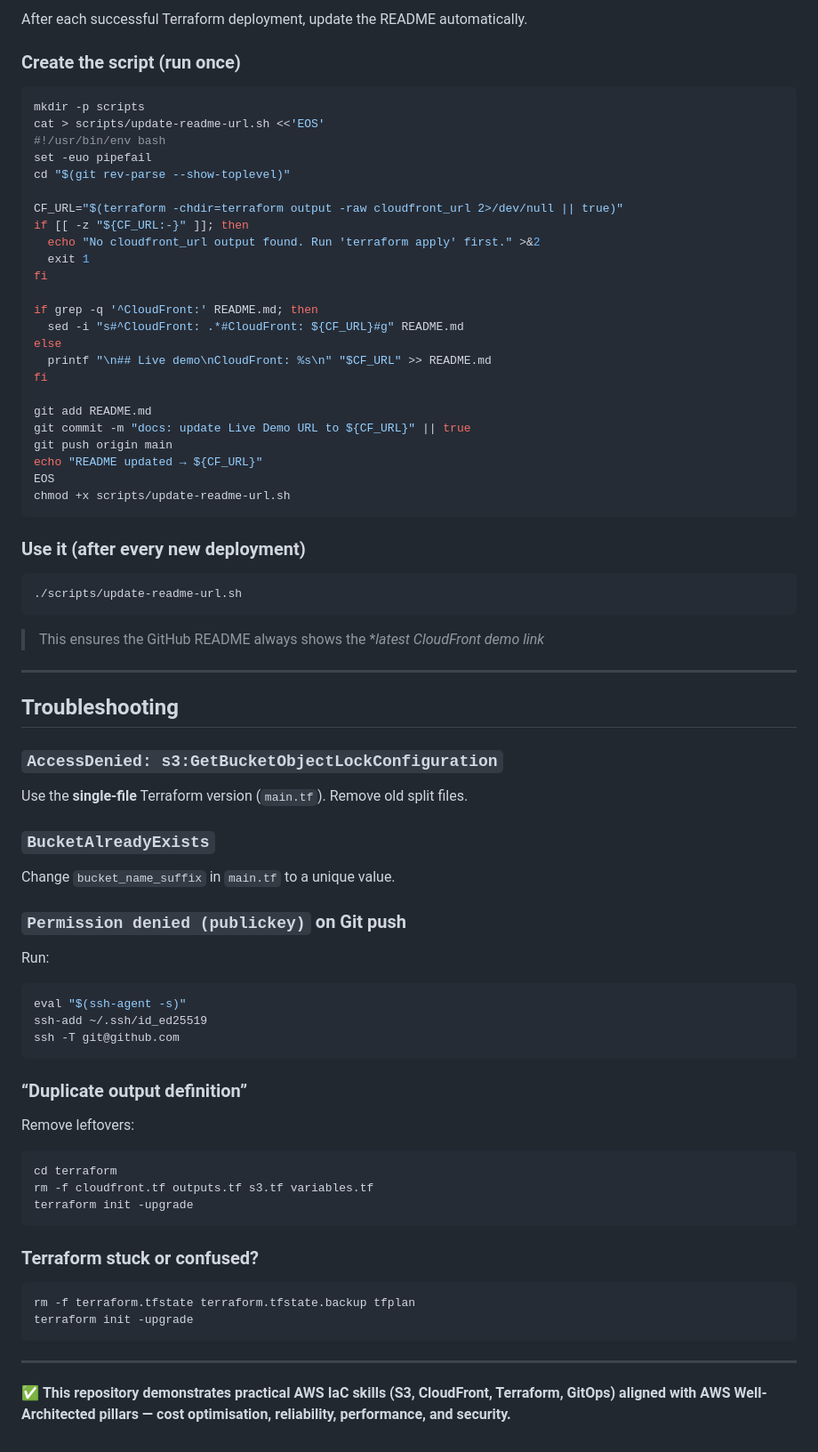
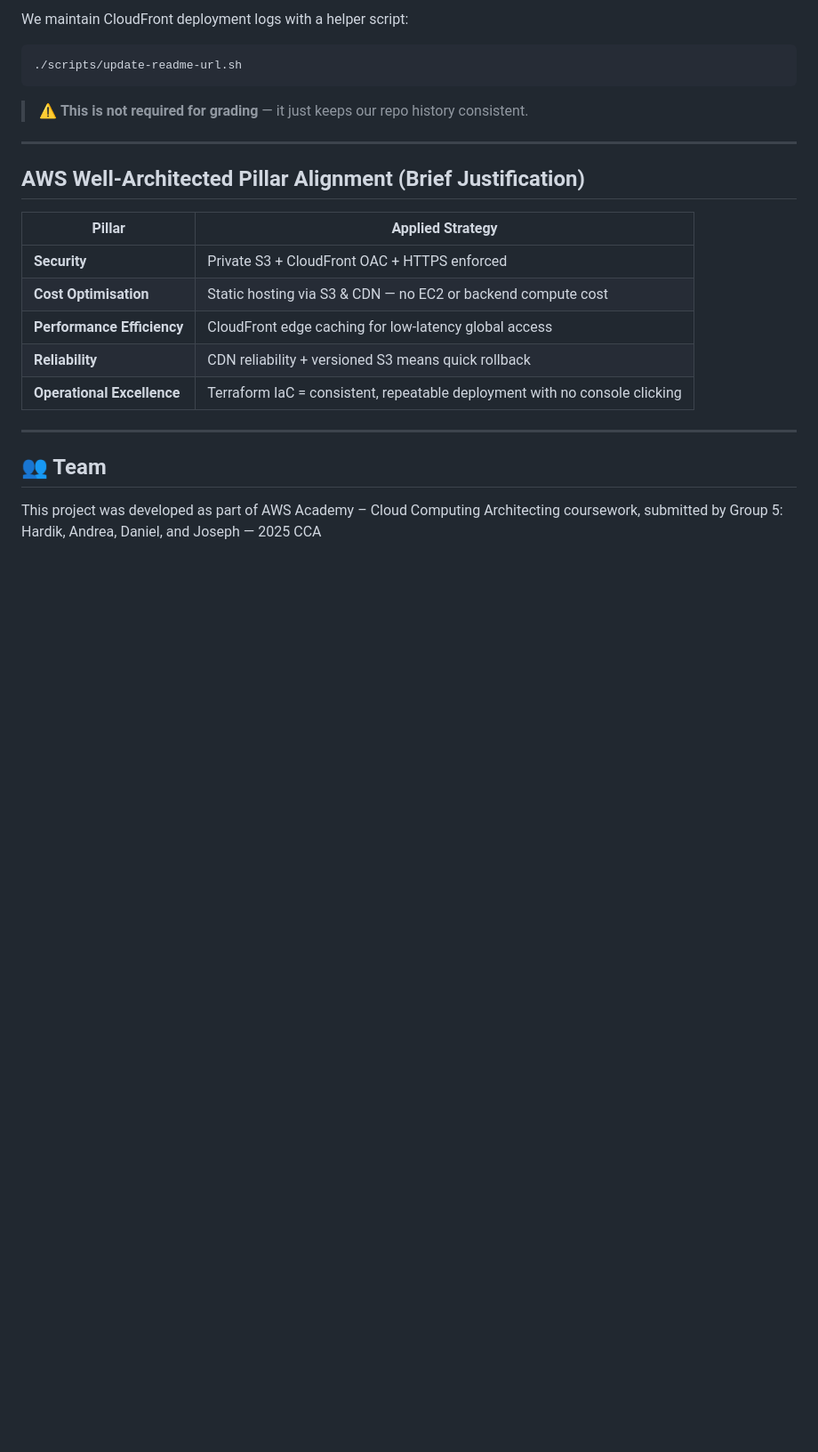
Before and after one commit to hazzymazzy/retail-ecommerce-migration, a Markdown page: README.md, the part around one of its changes. Shown at 89% size. GitHub-like rendering; blank space fills up the shorter version.

````diff
--- a/README.md
+++ b/README.md
@@ -240,82 +92,26 @@ git push origin main
 
-After each successful Terraform deployment, update the README automatically.
-
-### Create the script (run once)
-
-```bash
-mkdir -p scripts
-cat > scripts/update-readme-url.sh <<'EOS'
-#!/usr/bin/env bash
-set -euo pipefail
-cd "$(git rev-parse --show-toplevel)"
-
-CF_URL="$(terraform -chdir=terraform output -raw cloudfront_url 2>/dev/null || true)"
-if [[ -z "${CF_URL:-}" ]]; then
-  echo "No cloudfront_url output found. Run 'terraform apply' first." >&2
-  exit 1
-fi
-
-if grep -q '^CloudFront:' README.md; then
-  sed -i "s#^CloudFront: .*#CloudFront: ${CF_URL}#g" README.md
-else
-  printf "\n## Live demo\nCloudFront: %s\n" "$CF_URL" >> README.md
-fi
-
-git add README.md
-git commit -m "docs: update Live Demo URL to ${CF_URL}" || true
-git push origin main
-echo "README updated → ${CF_URL}"
-EOS
-chmod +x scripts/update-readme-url.sh
-```
-
-### Use it (after every new deployment)
+We maintain CloudFront deployment logs with a helper script:
 
 ```bash
 ./scripts/update-readme-url.sh
 ```
 
-> This ensures the GitHub README always shows the **latest CloudFront demo link*
+> ⚠ **This is not required for grading** — it just keeps our repo history consistent.
 
 ---
 
-## Troubleshooting
+## AWS Well-Architected Pillar Alignment (Brief Justification)
 
-### `AccessDenied: s3:GetBucketObjectLockConfiguration`
-
-Use the **single-file** Terraform version (`main.tf`). Remove old split files.
-
-### `BucketAlreadyExists`
-
-Change `bucket_name_suffix` in `main.tf` to a unique value.
-
-### `Permission denied (publickey)` on Git push
-
-Run:
-
-```bash
-eval "$(ssh-agent -s)"
-ssh-add ~/.ssh/id_ed25519
-ssh -T git@github.com
-```
-
-### “Duplicate output definition”
-
-Remove leftovers:
-
-```bash
-cd terraform
-rm -f cloudfront.tf outputs.tf s3.tf variables.tf
-terraform init -upgrade
-```
-
-### Terraform stuck or confused?
-
-```bash
-rm -f terraform.tfstate terraform.tfstate.backup tfplan
-terraform init -upgrade
-```
+| Pillar | Applied Strategy |
+|--------|-----------------|
+| **Security** | Private S3 + CloudFront OAC + HTTPS enforced |
+| **Cost Optimisation** | Static hosting via S3 & CDN — no EC2 or backend compute cost |
+| **Performance Efficiency** | CloudFront edge caching for low-latency global access |
+| **Reliability** | CDN reliability + versioned S3 means quick rollback |
+| **Operational Excellence** | Terraform IaC = consistent, repeatable deployment with no console clicking |
 
 ---
 
-✅ **This repository demonstrates practical AWS IaC skills (S3, CloudFront, Terraform, GitOps) aligned with AWS Well-Architected pillars — cost optimisation, reliability, performance, and security.**
+## 👥 Team
+This project was developed as part of AWS Academy – Cloud Computing Architecting coursework, submitted by
+Group 5: Hardik, Andrea, Daniel, and Joseph — 2025 CCA
````
Also changed, not shown: other parts of README.md (+46 -194 lines).
